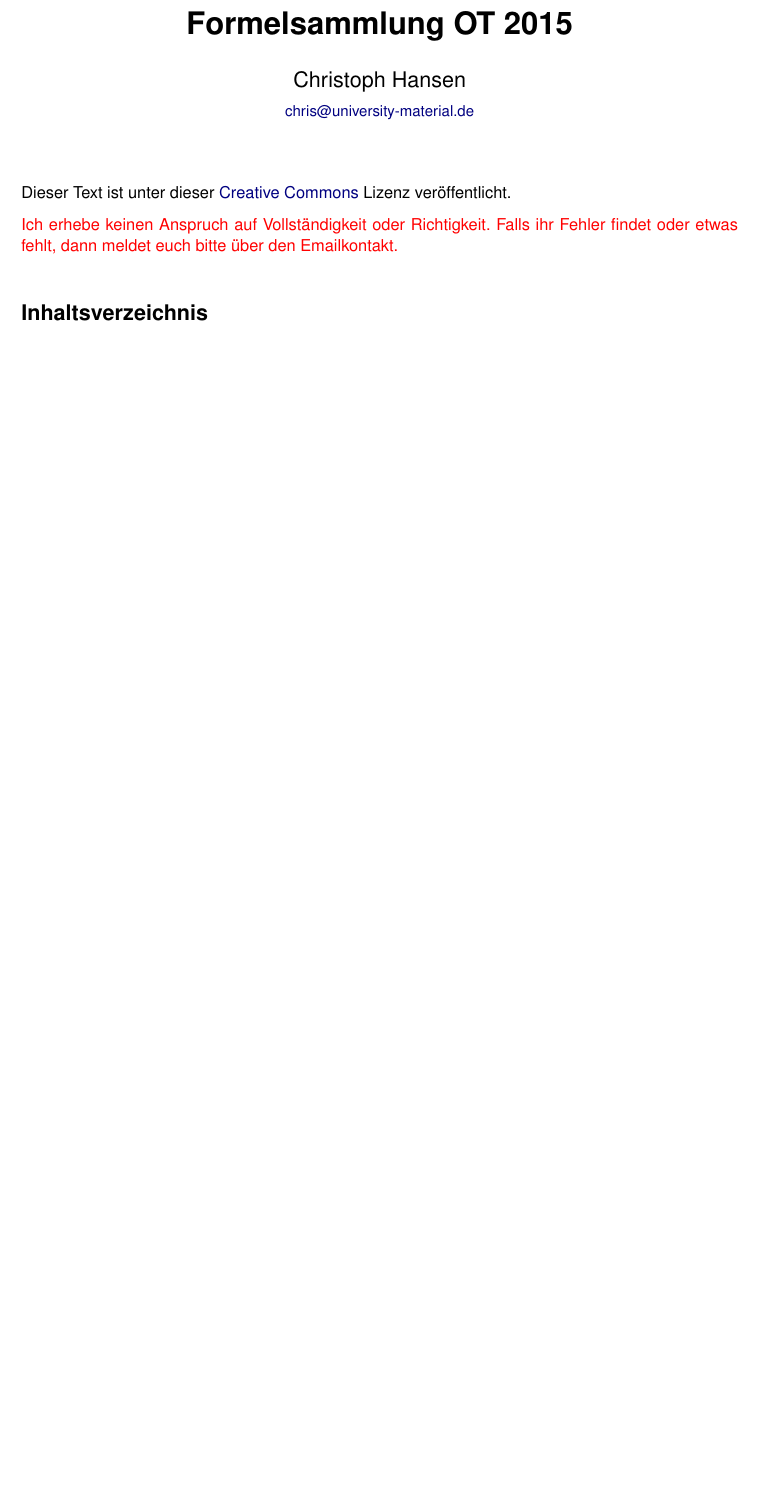
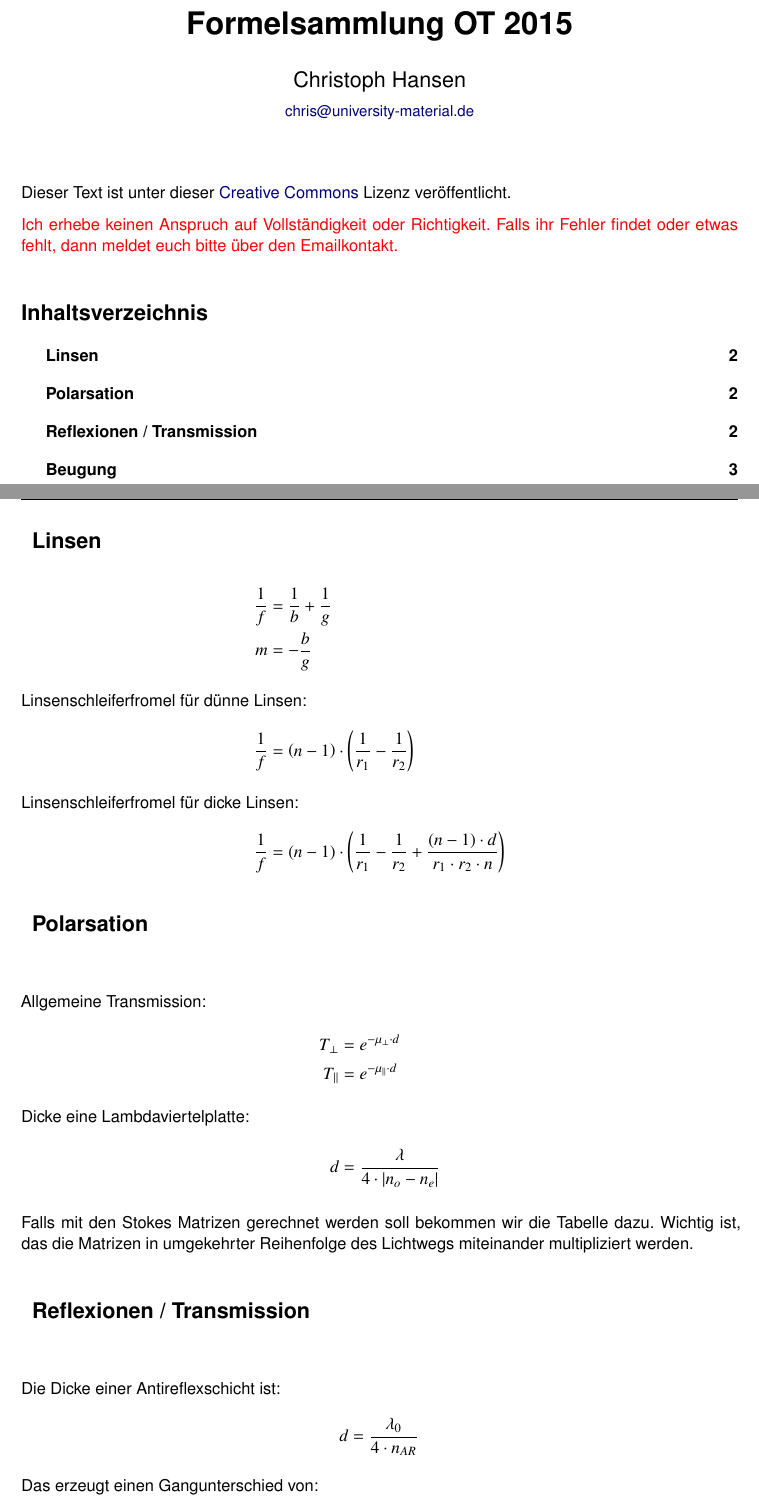
Before and after one commit to 5nickers/Optische-Technologie-Formelsammlung, a LaTeX document (OT Formelsammlung.tex): part of the page before the commit and two parts of pages 1 and 2 of 4 after it, the two joined at a grey line, cut so that both start at the same text, the shorter picture padded with empty space. Compiled offline with pdfLaTeX.

Commit message:
Grobe Sammlung fertiggestellt

```diff
--- a/OT Formelsammlung.tex
+++ b/OT Formelsammlung.tex
@@ -15,3 +15,41 @@ Dieser Text ist unter dieser \href{http://creativecommons.org/licenses/by-nc-sa/
 \newpage
 
 
+\section{Linsen}
+
+\begin{align*}
+\frac{1}{f} &= \frac{1}{b} + \frac{1}{g}  \\
+m &= - \frac{b}{g}
+\intertext{Linsenschleiferfromel für dünne Linsen:}
+\frac{1}{f} &= \left( n - 1 \right) \cdot \left( \frac{1}{r_1} - \frac{1}{r_2} \right)
+\intertext{Linsenschleiferfromel für dicke Linsen:}
+\frac{1}{f} &= \left( n - 1 \right) \cdot \left( \frac{1}{r_1} - \frac{1}{r_2}  + \frac{(n - 1) \cdot d}{r_1 \cdot r_2 \cdot n}\right)
+\end{align*}
+
+
+
+\section{Polarsation}
+
+\begin{align*}
+\intertext{Allgemeine Transmission:}
+T_\perp &= e^{-\mu_\perp \cdot d} \\
+T_\parallel &= e^{-\mu_\parallel \cdot d}
+\intertext{Dicke eine Lambdaviertelplatte:}
+d &= \frac{\lambda}{4 \cdot |n_o - n_e|}
+\end{align*}
+
+Falls mit den Stokes Matrizen gerechnet werden soll bekommen wir die Tabelle dazu. Wichtig ist, das die Matrizen in umgekehrter Reihenfolge des Lichtwegs miteinander multipliziert werden.
+
+\section{Reflexionen / Transmission}
+
+\begin{align*}
+\intertext{Die Dicke einer Antireflexschicht ist:}
+d &= \frac{\lambda_0}{4 \cdot n_{AR}}
+\intertext{Das erzeugt einen Gangunterschied von:}
+\phi &= \frac{2 \pi}{\lambda} \cdot \frac{\lambda'}{2}
+\intertext{Dabei ist $\lambda'$ die Wellenlänge gegen die die Antireflexschicht wirkt und $\lambda$ die eingestrahlte Wellenlänge.}
+\end{align*}
+
+Für die innere Transmission gilt:
+
+\begin{align*}
```
Also changed, not shown: OT Formelsammlung.tex (47 more changed lines).
